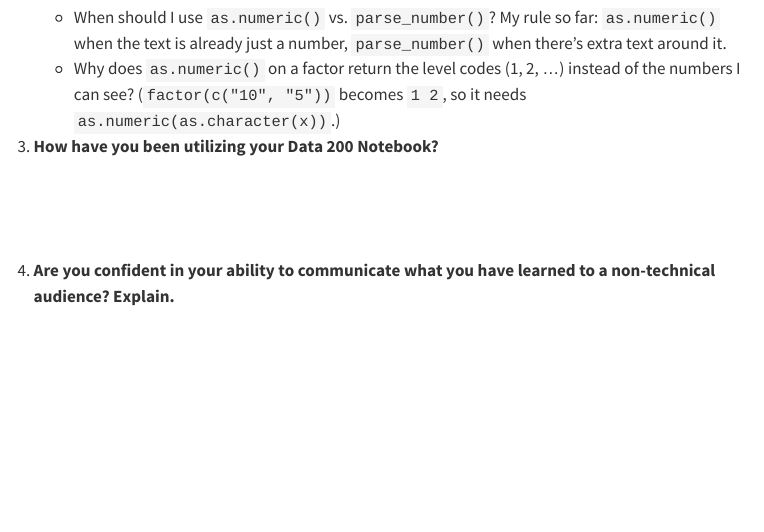
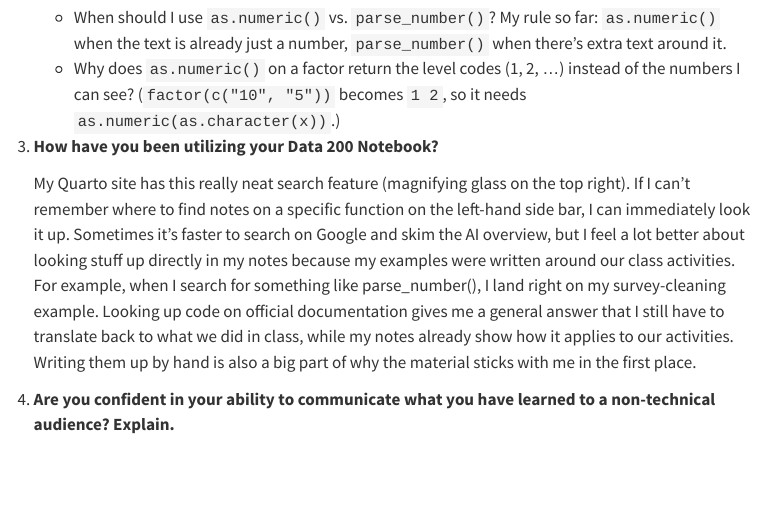
Before and after one commit to DerekNguyenn/cs-notes, a Quarto document (bdata200/reflection.qmd): the page in a window 1100 px wide, from 830 px down. Rendered offline with R 4.5, knitr and Pandoc in place of Quarto, with nearby package versions; menus at the side of the page are left out.

Commit message:
Write third Notes #3 reflection answer

```diff
--- a/bdata200/reflection.qmd
+++ b/bdata200/reflection.qmd
@@ -23,9 +23,7 @@ pagetitle: "Reflection & To-do"
 
 3.  **How have you been utilizing your Data 200 Notebook?**
 
-    \
-    \
-    \
+    My Quarto site has this really neat search feature (magnifying glass on the top right). If I can’t remember where to find notes on a specific function on the left-hand side bar, I can immediately look it up. Sometimes it’s faster to search on Google and skim the AI overview, but I feel a lot better about looking stuff up directly in my notes because my examples were written around our class activities. For example, when I search for something like parse_number(), I land right on my survey-cleaning example. Looking up code on official documentation gives me a general answer that I still have to translate back to what we did in class, while my notes already show how it applies to our activities. Writing them up by hand is also a big part of why the material sticks with me in the first place.
 
 4.  **Are you confident in your ability to communicate what you have learned to a non-technical audience? Explain.**
 
```
